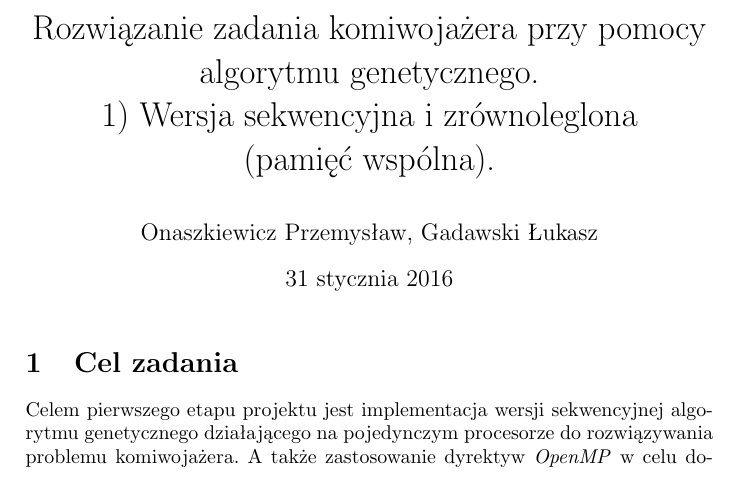
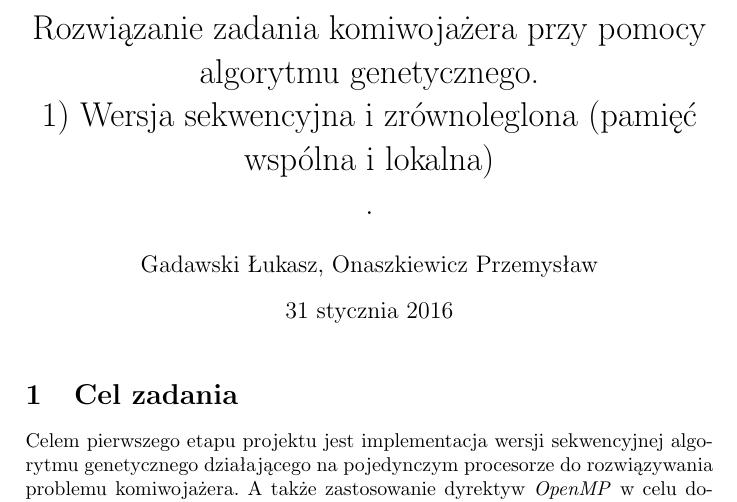
Before and after one commit to lgadawski/trasal, a LaTeX document (report/report.tex): part of page 1 of 19, cut so that both start at the same text. Compiled offline with pdfLaTeX.

```diff
--- a/report/report.tex
+++ b/report/report.tex
@@ -17,8 +17,8 @@
 \def\BState{\State\hskip-\ALG@thistlm}
 \makeatother
 
-\author{Onaszkiewicz Przemysław, Gadawski Łukasz}
-\title{Rozwiązanie zadania komiwojażera przy pomocy algorytmu genetycznego. \\ 1) Wersja sekwencyjna i zrównoleglona \\ (pamięć wspólna).}
+\author{Gadawski Łukasz, Onaszkiewicz Przemysław}
+\title{Rozwiązanie zadania komiwojażera przy pomocy algorytmu genetycznego. \\ 1) Wersja sekwencyjna i zrównoleglona (pamięć wspólna i lokalna) \\ .}
 
 \begin{document}
 \maketitle
```
Also changed, not shown: README.md, report/report.pdf, 1 other file.
